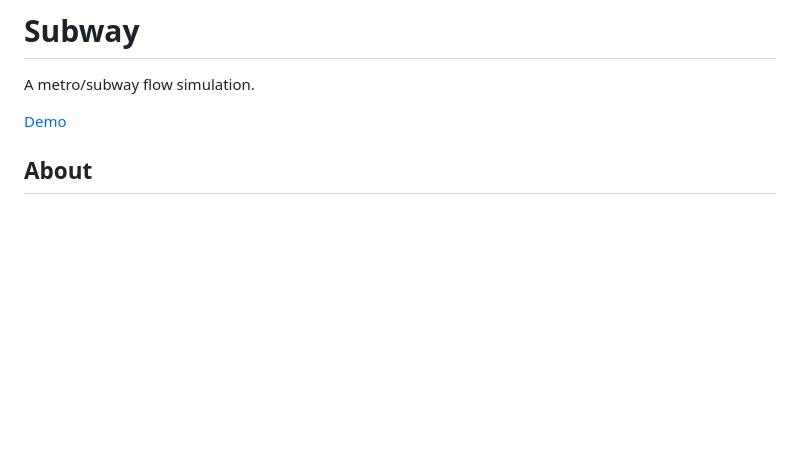
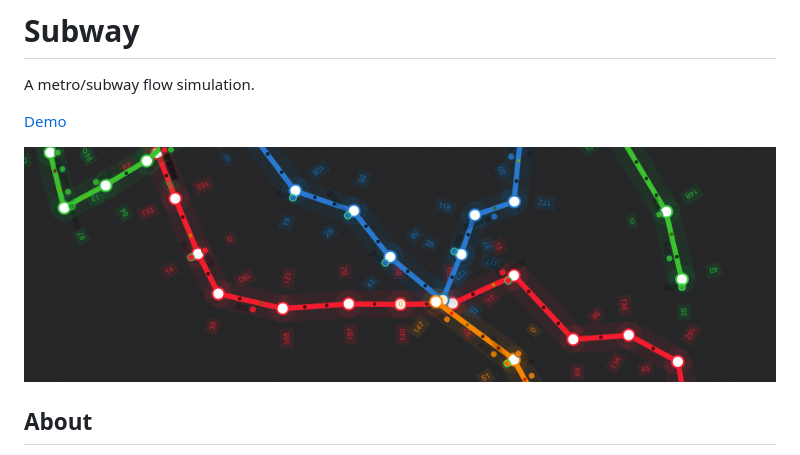
Before and after one commit to singuerinc/subway, a Markdown page: README.md, the part around the change. GitHub-like rendering; pictures changed too: subway.jpg (added); blank space fills up the shorter version.

Commit message:
add screenshot

```diff
--- a/README.md
+++ b/README.md
@@ -3,6 +3,8 @@
 A metro/subway flow simulation.
 
 [Demo](https://singuerinc-labs.gitlab.io/subway/)
+
+![Subway](./subway.jpg)
 
 ## About
 
```
